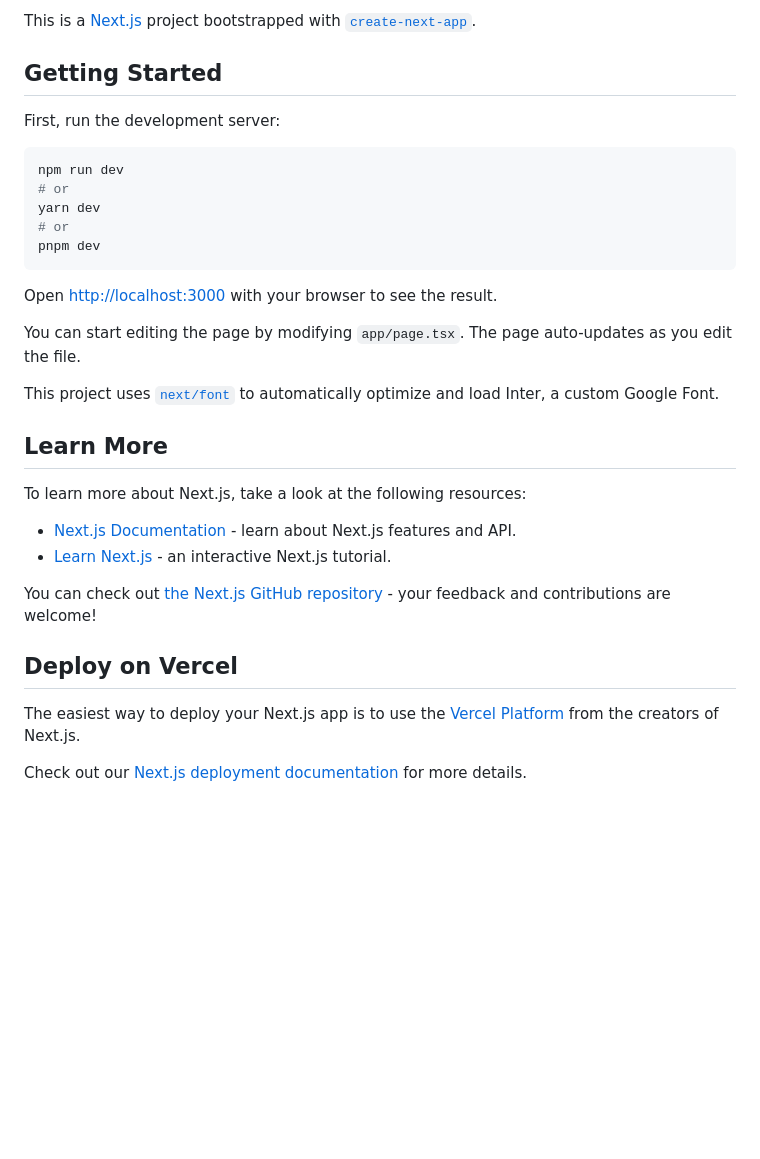
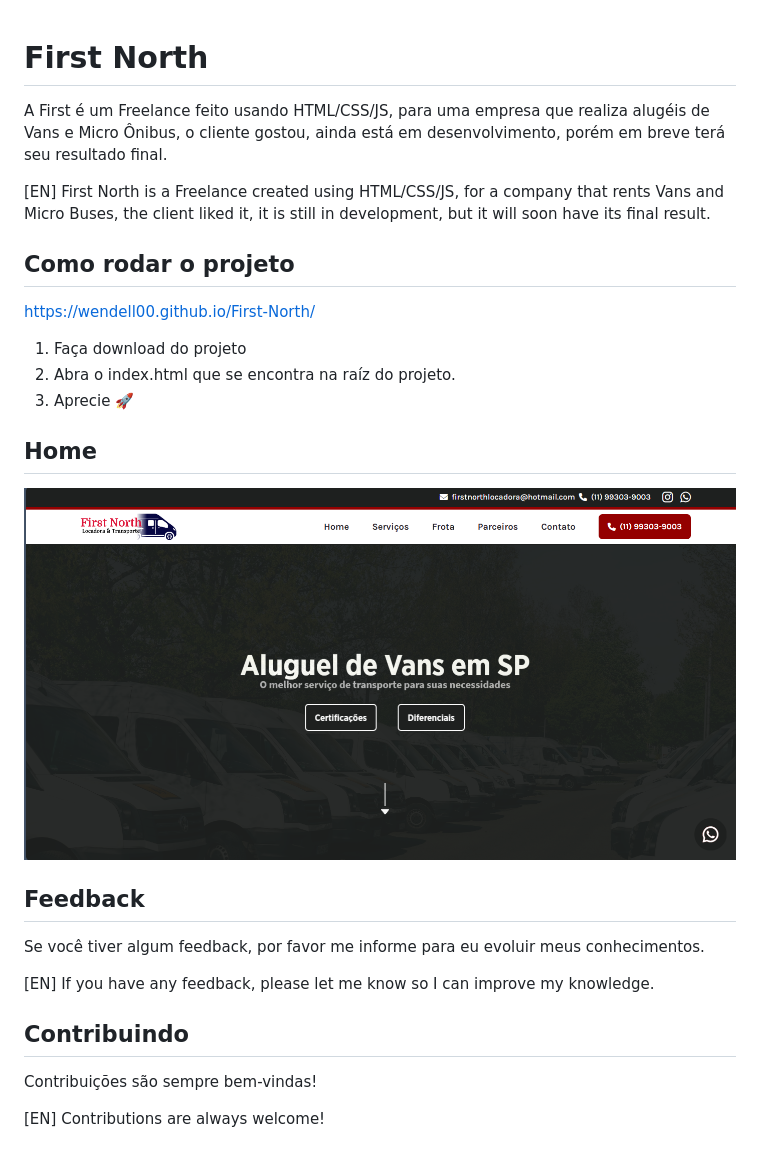
Before and after one commit to Wendell00/First-North, a Markdown page: README.md, the part around the change. GitHub-like rendering; pictures changed too: public/screenshot/home.png (added); blank space fills up the shorter version.

````diff
--- a/README.md
+++ b/README.md
@@ -1,34 +1,32 @@
-This is a [Next.js](https://nextjs.org/) project bootstrapped with [`create-next-app`](https://github.com/vercel/next.js/tree/canary/packages/create-next-app).
 
-## Getting Started
+# First North
 
-First, run the development server:
+A First é um Freelance feito usando HTML/CSS/JS, para uma empresa que realiza alugéis de Vans e Micro Ônibus, o cliente gostou, ainda está em desenvolvimento, porém em breve terá seu resultado final.
 
-```bash
-npm run dev
-# or
-yarn dev
-# or
-pnpm dev
-```
+[EN] First North is a Freelance created using HTML/CSS/JS, for a company that rents Vans and Micro Buses, the client liked it, it is still in development, but it will soon have its final result.
 
-Open [http://localhost:3000](http://localhost:3000) with your browser to see the result.
+## Como rodar o projeto
 
-You can start editing the page by modifying `app/page.tsx`. The page auto-updates as you edit the file.
+https://wendell00.github.io/First-North/
 
-This project uses [`next/font`](https://nextjs.org/docs/basic-features/font-optimization) to automatically optimize and load Inter, a custom Google Font.
+1. Faça download do projeto
+2. Abra o index.html que se encontra na raíz do projeto.
+5. Aprecie 🚀
 
-## Learn More
+## Home
 
-To learn more about Next.js, take a look at the following resources:
+![Home Screenshot](./public/screenshot/home.png)
 
-- [Next.js Documentation](https://nextjs.org/docs) - learn about Next.js features and API.
-- [Learn Next.js](https://nextjs.org/learn) - an interactive Next.js tutorial.
 
-You can check out [the Next.js GitHub repository](https://github.com/vercel/next.js/) - your feedback and contributions are welcome!
+## Feedback
 
-## Deploy on Vercel
+Se você tiver algum feedback, por favor me informe para eu evoluir meus conhecimentos.
 
-The easiest way to deploy your Next.js app is to use the [Vercel Platform](https://vercel.com/new?utm_medium=default-template&filter=next.js&utm_source=create-next-app&utm_campaign=create-next-app-readme) from the creators of Next.js.
+[EN] If you have any feedback, please let me know so I can improve my knowledge.
 
-Check out our [Next.js deployment documentation](https://nextjs.org/docs/deployment) for more details.
+
+## Contribuindo
+
+Contribuições são sempre bem-vindas!
+
+[EN] Contributions are always welcome!
````
